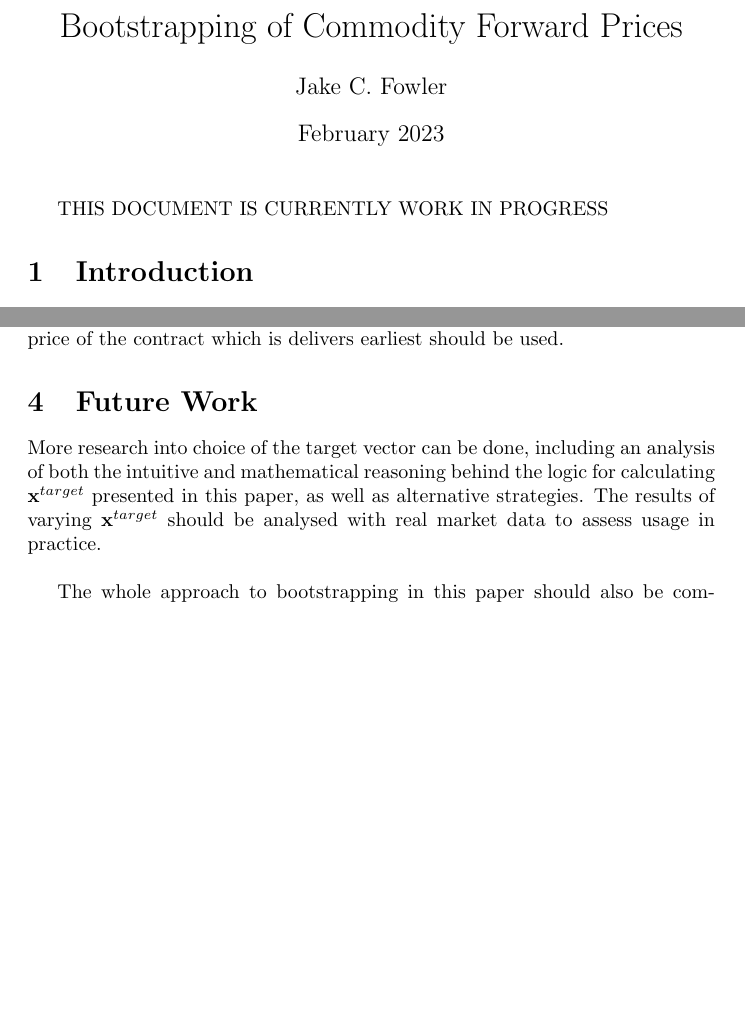
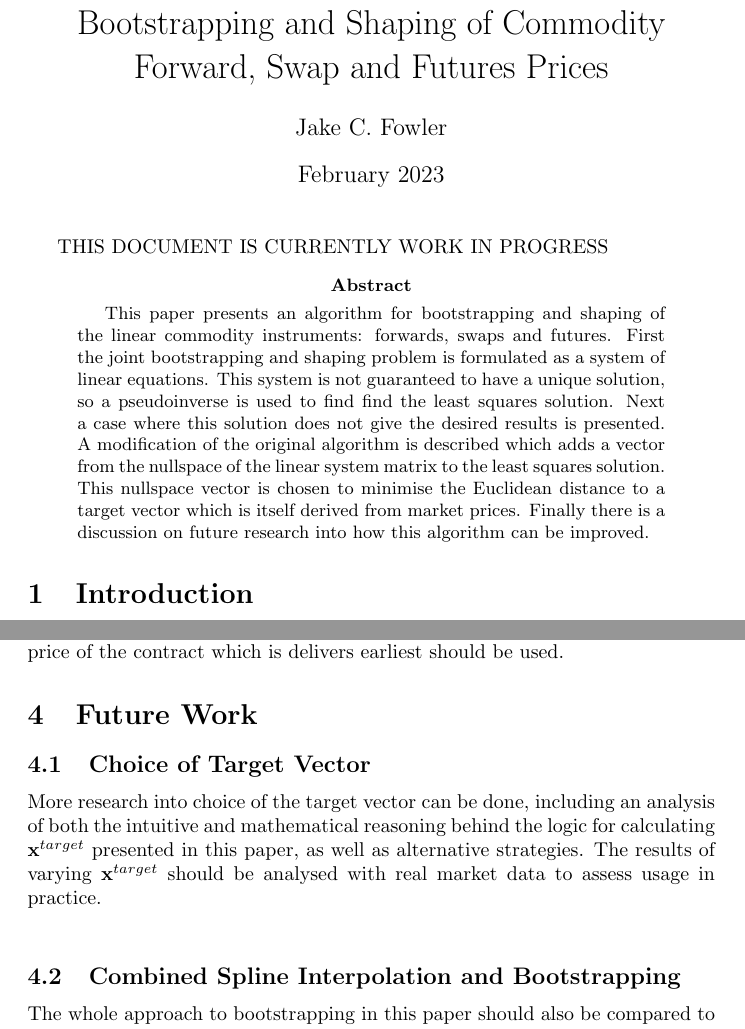
Before and after one commit to tpberntsen/curves, a LaTeX paper (docs/bootstrap/bootstrapping_commodity_forwards.tex): two parts of pages 1 and 7 of 8, joined at a grey line, cut so that both start at the same text, the shorter picture padded with empty space. Compiled offline with pdfLaTeX.

Commit message:
Added abstract plus some subheadings.

```diff
--- a/docs/bootstrap/bootstrapping_commodity_forwards.tex
+++ b/docs/bootstrap/bootstrapping_commodity_forwards.tex
@@ -4,7 +4,7 @@
 \usepackage{url}
 \usepackage{hyperref}
 
-\title{Bootstrapping of Commodity Forward Prices}
+\title{Bootstrapping and Shaping of Commodity Forward, Swap and Futures Prices}
 \author{Jake C. Fowler}
 \date{February 2023}
 
@@ -14,6 +14,22 @@
 \maketitle
 
 THIS DOCUMENT IS CURRENTLY WORK IN PROGRESS
+
+
+\begin{abstract}
+    This paper presents an algorithm for bootstrapping and shaping of the linear commodity
+    instruments: forwards, swaps and futures. First the joint bootstrapping and shaping
+    problem is formulated as a system of linear equations. This system is not guaranteed to have
+    a unique solution, so a pseudoinverse is used to find
+    find the least squares solution. Next a case where this solution does not give
+    the desired results is presented. A modification of the original algorithm is
+    described which adds a vector from the nullspace of the linear system matrix to
+    the least squares solution. This nullspace vector is chosen to minimise the
+    Euclidean distance to a target vector which is itself derived from market prices.
+    Finally there is a discussion on future research into how this algorithm can be
+    improved.
+\end{abstract}
+
 
 \section{Introduction}
 This document presents an algorithm for the boostrapping commodity forwards, futures and swap
@@ -372,6 +388,7 @@ should be used.
 
 
 \section{Future Work}
+\subsection{Choice of Target Vector}
 More research into choice of the target vector can be done, including an analysis of both
 the intuitive and mathematical reasoning behind the logic for calculating $\+x^{target}$
 presented in this paper, as well as alternative strategies. The results of varying
@@ -379,6 +396,7 @@ $\+x^{target}$ should be analysed with real market data to assess usage in pract
 
 \bigskip
 
+\subsection{Combined Spline Interpolation and Bootstrapping}
 The whole approach to bootstrapping in this paper should also be compared to algorithms
 which perform both boostrapping and interpolation, such as \cite{Benth}. In the case of
 partially overalapping contracts, the inclusion of the nullspace component and target
```
Also changed, not shown: docs/bootstrap/bootstrapping_commodity_forwards.pdf, docs/bootstrap/bootstrapping_commodity_forwards.tex (1 more changed lines).
